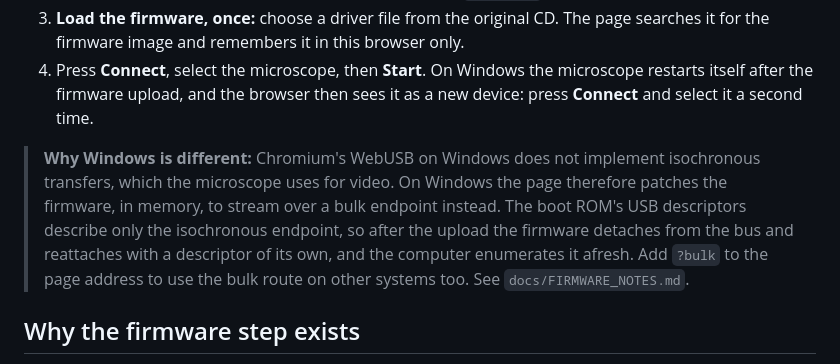
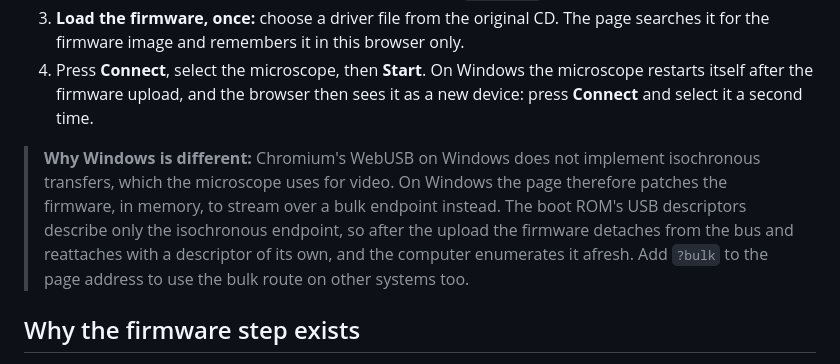
Before and after one commit to archiechapman/lab-microscope, a Markdown page: README.md, the part around the change. Drawn GitHub-style.

Commit message:
README: tidy the Windows section
Co-Authored-By: Claude Opus 5.5 <noreply@anthropic.com>
Claude-Session: https://claude.ai/code/session_011sfLjTtLTo12ArpuzJcwb2

```diff
--- a/README.md
+++ b/README.md
@@ -9,7 +9,7 @@ A browser viewer for the AVEO Cheetah3 USB microscope (USB ID `1871:01b0`), sold
 3. **Load the firmware, once:** choose a driver file from the original CD. The page searches it for the firmware image and remembers it in this browser only.
 4. Press **Connect**, select the microscope, then **Start**. On Windows the microscope restarts itself after the firmware upload, and the browser then sees it as a new device: press **Connect** and select it a second time.
 
-> **Why Windows is different:** Chromium's WebUSB on Windows does not implement isochronous transfers, which the microscope uses for video. On Windows the page therefore patches the firmware, in memory, to stream over a bulk endpoint instead. The boot ROM's USB descriptors describe only the isochronous endpoint, so after the upload the firmware detaches from the bus and reattaches with a descriptor of its own, and the computer enumerates it afresh. Add `?bulk` to the page address to use the bulk route on other systems too. See `docs/FIRMWARE_NOTES.md`.
+> **Why Windows is different:** Chromium's WebUSB on Windows does not implement isochronous transfers, which the microscope uses for video. On Windows the page therefore patches the firmware, in memory, to stream over a bulk endpoint instead. The boot ROM's USB descriptors describe only the isochronous endpoint, so after the upload the firmware detaches from the bus and reattaches with a descriptor of its own, and the computer enumerates it afresh. Add `?bulk` to the page address to use the bulk route on other systems too.
 
 ## Why the firmware step exists
 
```
